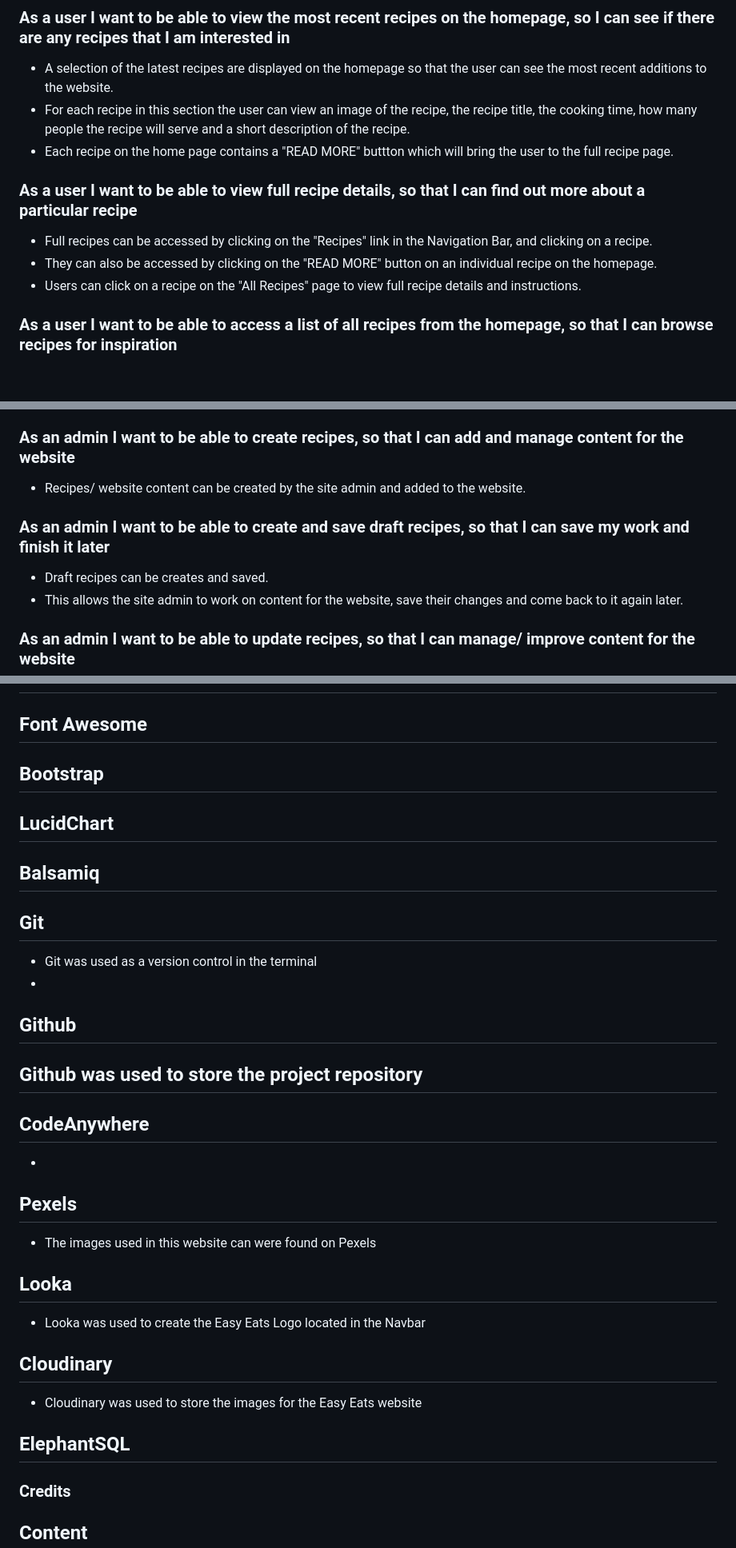
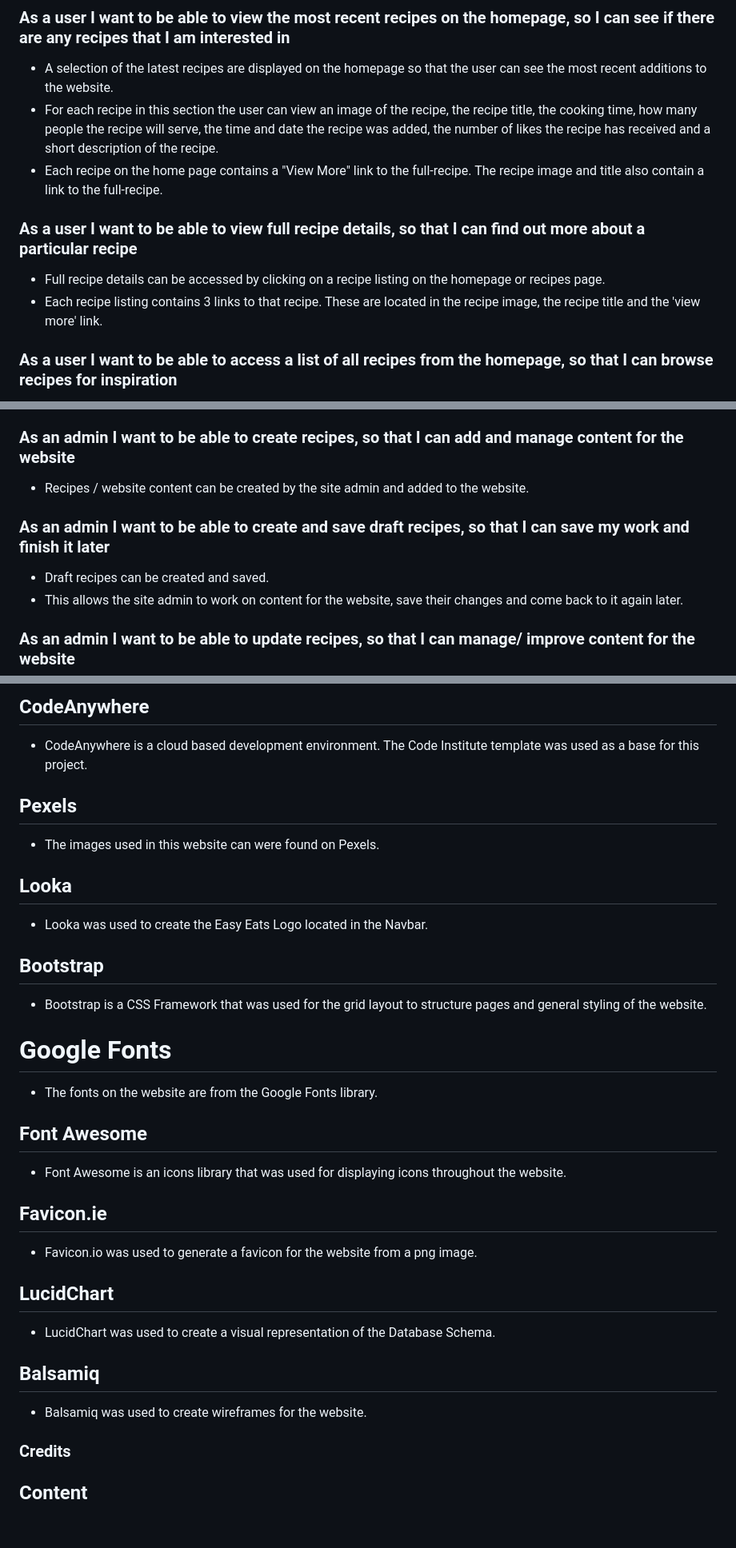
Before and after one commit to DanielleDaly/portfolio-project-4, a Markdown page: README.md, 3 parts joined by grey strips. Shown: that part at 80% size. Drawn GitHub-style; blank space fills up the shorter version.

```diff
--- a/README.md
+++ b/README.md
@@ -38,14 +36,13 @@ For the assessor, I have included the admin login details in the comments sectio
 ### As a user I want to be able to view the most recent recipes on the homepage, so I can see if there are any recipes that I am interested in
 
 - A selection of the latest recipes are displayed on the homepage so that the user can see the most recent additions to the website.
-- For each recipe in this section the user can view an image of the recipe, the recipe title, the cooking time, how many people the recipe will serve and a short description of the recipe.
-- Each recipe on the home page contains a "READ MORE" buttton which will bring the user to the full recipe page.
+- For each recipe in this section the user can view an image of the recipe, the recipe title, the cooking time, how many people the recipe will serve, the time and date the recipe was added, the number of likes the recipe has received and a short description of the recipe.
+- Each recipe on the home page contains a "View More" link to the full-recipe. The recipe image and title also contain a link to the full-recipe.
 
 ### As a user I want to be able to view full recipe details, so that I can find out more about a particular recipe
 
-- Full recipes can be accessed by clicking on the "Recipes" link in the Navigation Bar, and clicking on a recipe.
-- They can also be accessed by clicking on the "READ MORE" button on an individual recipe on the homepage.
-- Users can click on a recipe on the "All Recipes" page to view full recipe details and instructions.
+- Full recipe details can be accessed by clicking on a recipe listing on the homepage or recipes page.
+- Each recipe listing contains 3 links to that recipe. These are located in the recipe image, the recipe title and the 'view more' link.
 
 ### As a user I want to be able to access a list of all recipes from the homepage, so that I can browse recipes for inspiration
 
@@ -150,11 +148,11 @@ For the assessor, I have included the admin login details in the comments sectio
 
 ### As an admin I want to be able to create recipes, so that I can add and manage content for the website
 
-- Recipes/ website content can be created by the site admin and added to the website.
+- Recipes / website content can be created by the site admin and added to the website.
 
 ### As an admin I want to be able to create and save draft recipes, so that I can save my work and finish it later
 
-- Draft recipes can be creates and saved.
+- Draft recipes can be created and saved.
 - This allows the site admin to work on content for the website, save their changes and come back to it again later.
 
 ### As an admin I want to be able to update recipes, so that I can manage/ improve content for the website
@@ -1120,36 +1125,29 @@ Django allauth was used to create the forms for the website. It was used for the
+## CodeAnywhere
+-  CodeAnywhere is a cloud based development environment. The Code Institute template was used as a base for this project.
+
+## Pexels
+- The images used in this website can were found on Pexels.
+
+## Looka
+- Looka was used to create the Easy Eats Logo located in the Navbar.
+
+## Bootstrap
+- Bootstrap is a CSS Framework that was used for the grid layout to structure pages and general styling of the website.
+
+# Google Fonts
+- The fonts on the website are from the Google Fonts library.
 
 ## Font Awesome
+- Font Awesome is an icons library that was used for displaying icons throughout the website.
 
-## Bootstrap
+## Favicon.ie
+- Favicon.io was used to generate a favicon for the website from a png image.
 
 ## LucidChart
+- LucidChart was used to create a visual representation of the Database Schema.
 
 ## Balsamiq
-
-## Git
-- Git was used as a version control in the terminal
--
-## Github
-
-## Github was used to store the project repository
-
-## CodeAnywhere
- -
-
-## Pexels
-
-- The images used in this website can were found on Pexels
-
-## Looka
-
-- Looka was used to create the Easy Eats Logo located in the Navbar
-
-## Cloudinary
-
- - Cloudinary was used to store the images for the Easy Eats website
-
-## ElephantSQL
-
+- Balsamiq was used to create wireframes for the website.
 
 ### Credits
 
```
Also changed, not shown: other parts of README.md (+45 -39 lines).
